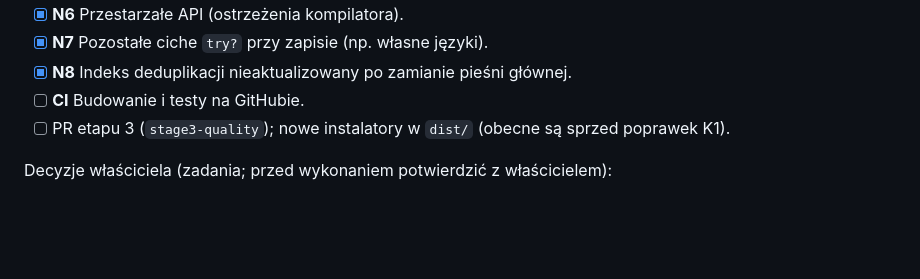
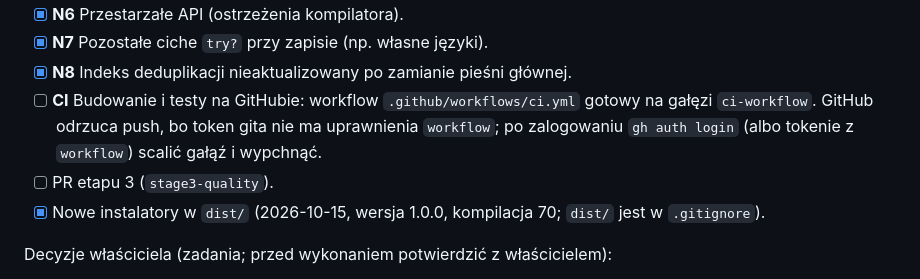
Before and after one commit to andrzejoles/CantatePresenter, a Markdown page: CLAUDE.md, the part around the change. GitHub-like rendering; blank space fills up the shorter version.

Commit message:
docs: CI waits for a workflow-scoped token; installers rebuilt
Co-Authored-By: Claude Opus 5.5 <noreply@anthropic.com>

```diff
--- a/CLAUDE.md
+++ b/CLAUDE.md
@@ -83,8 +83,9 @@ Z przeglądu kodu (kolejność proponowana):
 - [x] **N6** Przestarzałe API (ostrzeżenia kompilatora).
 - [x] **N7** Pozostałe ciche `try?` przy zapisie (np. własne języki).
 - [x] **N8** Indeks deduplikacji nieaktualizowany po zamianie pieśni głównej.
-- [ ] **CI** Budowanie i testy na GitHubie.
-- [ ] PR etapu 3 (`stage3-quality`); nowe instalatory w `dist/` (obecne są sprzed poprawek K1).
+- [ ] **CI** Budowanie i testy na GitHubie: workflow `.github/workflows/ci.yml` gotowy na gałęzi `ci-workflow`. GitHub odrzuca push, bo token gita nie ma uprawnienia `workflow`; po zalogowaniu `gh auth login` (albo tokenie z `workflow`) scalić gałąź i wypchnąć.
+- [ ] PR etapu 3 (`stage3-quality`).
+- [x] Nowe instalatory w `dist/` (2026-10-15, wersja 1.0.0, kompilacja 70; `dist/` jest w `.gitignore`).
 
 Decyzje właściciela (zadania; przed wykonaniem potwierdzić z właścicielem):
 - [ ] Przepisanie historii gita: usunięcie `2026-10-14_16-19-00.mufl` i adresu e-mail z dawnych wersji `data/settings.json`.
```
